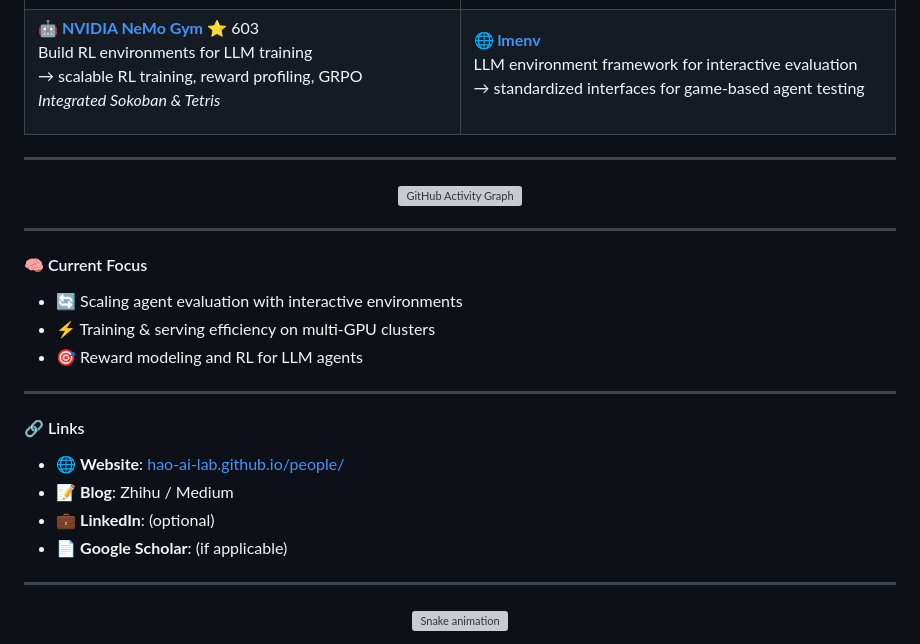
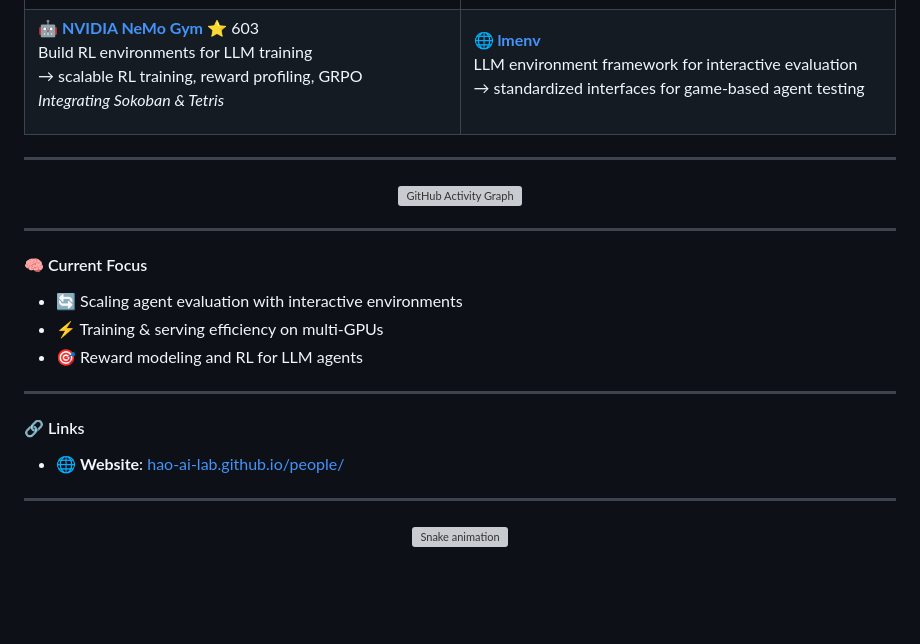
Before and after one commit to yixinhuang48/yixinhuang48.github.io, a Markdown page: README.md, the part around the change. Rendered like a GitHub page; blank space fills up the shorter version; grey boxes are pictures that could not be loaded.

Commit message:
Change Integrated to Integrating and remove optional links

```diff
--- a/README.md
+++ b/README.md
@@ -80,7 +80,7 @@ Benchmark for scientific correctness in text-to-video models
 **🤖 [NVIDIA NeMo Gym](https://github.com/NVIDIA-NeMo/Gym)** ⭐ 603
 Build RL environments for LLM training
 → scalable RL training, reward profiling, GRPO
-*Integrated Sokoban & Tetris*
+*Integrating Sokoban & Tetris*
 
 </td>
 <td width="50%">
@@ -106,16 +106,13 @@ LLM environment framework for interactive evaluation
 
 #### 🧠 Current Focus
 - 🔄 Scaling agent evaluation with interactive environments
-- ⚡ Training & serving efficiency on multi-GPU clusters
+- ⚡ Training & serving efficiency on multi-GPUs
 - 🎯 Reward modeling and RL for LLM agents
 
 ---
 
 #### 🔗 Links
 - 🌐 **Website**: [hao-ai-lab.github.io/people/](https://hao-ai-lab.github.io/people/)
-- 📝 **Blog**: Zhihu / Medium
-- 💼 **LinkedIn**: (optional)
-- 📄 **Google Scholar**: (if applicable)
 
 ---
 
```
